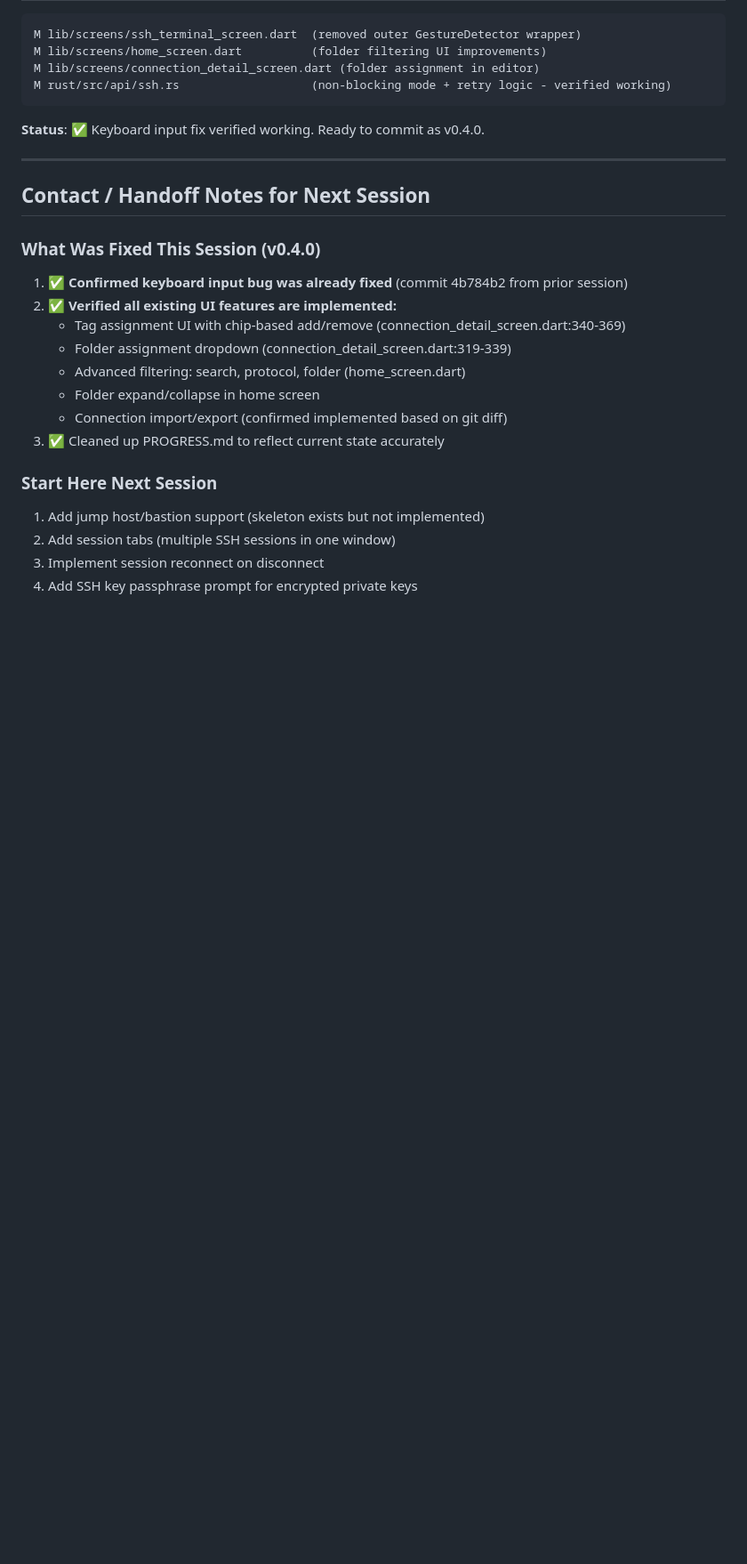
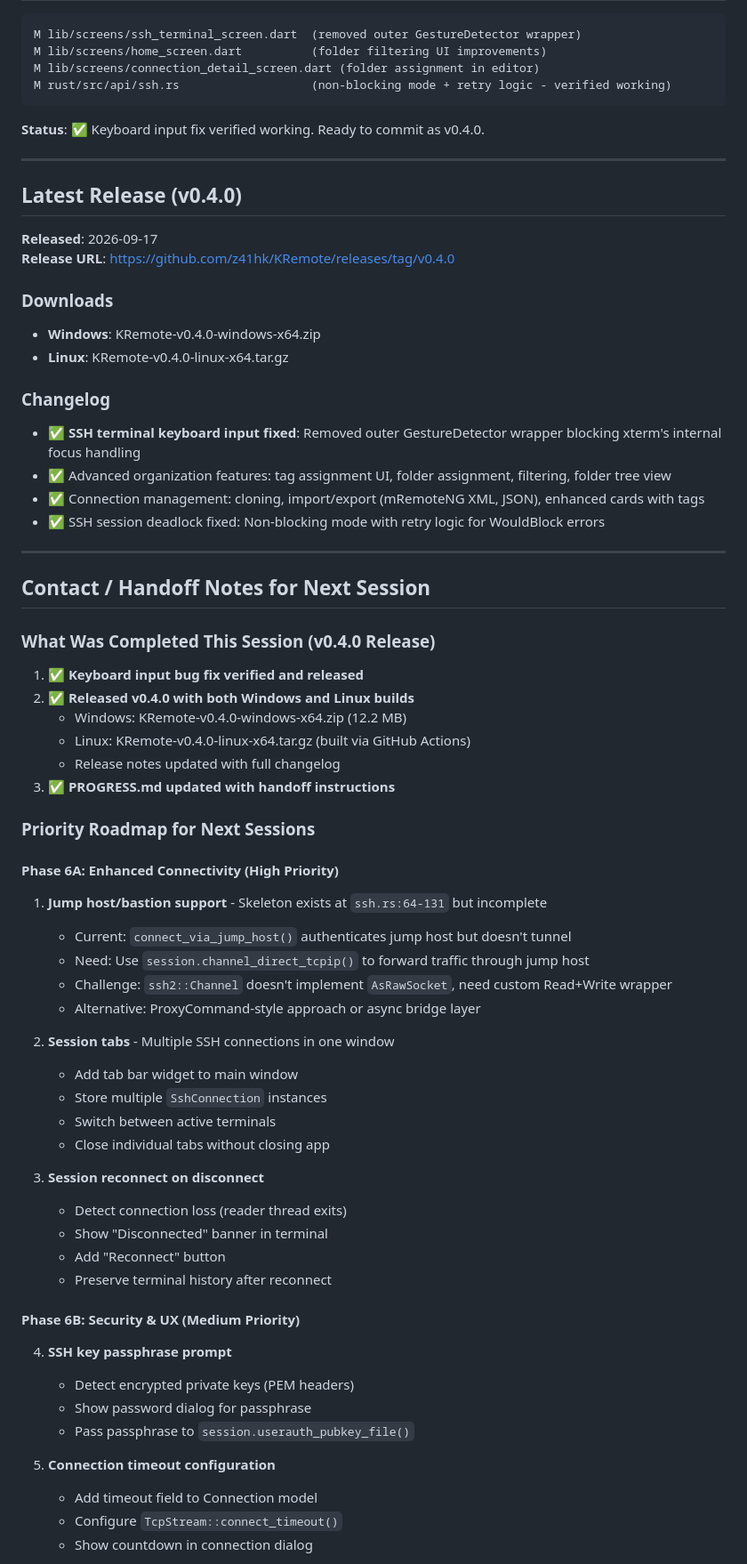
Before and after one commit to z41hk/KRemote, a Markdown page: PROGRESS.md, the part around one of its changes. Shown at 89% size. Drawn GitHub-style; blank space fills up the shorter version.

Commit message:
docs: update progress and add resume guide for v0.4.0

```diff
--- a/PROGRESS.md
+++ b/PROGRESS.md
@@ -271,20 +271,62 @@ M rust/src/api/ssh.rs                   (non-blocking mode + retry logic - verif
 
 ---
 
+## Latest Release (v0.4.0)
+
+**Released**: 2026-09-17
+**Release URL**: https://github.com/z41hk/KRemote/releases/tag/v0.4.0
+
+### Downloads
+- **Windows**: KRemote-v0.4.0-windows-x64.zip
+- **Linux**: KRemote-v0.4.0-linux-x64.tar.gz
+
+### Changelog
+- ✅ **SSH terminal keyboard input fixed**: Removed outer GestureDetector wrapper blocking xterm's internal focus handling
+- ✅ Advanced organization features: tag assignment UI, folder assignment, filtering, folder tree view
+- ✅ Connection management: cloning, import/export (mRemoteNG XML, JSON), enhanced cards with tags
+- ✅ SSH session deadlock fixed: Non-blocking mode with retry logic for WouldBlock errors
+
+---
+
 ## Contact / Handoff Notes for Next Session
 
-### What Was Fixed This Session (v0.4.0)
-1. ✅ **Confirmed keyboard input bug was already fixed** (commit 4b784b2 from prior session)
-2. ✅ **Verified all existing UI features are implemented:**
-   - Tag assignment UI with chip-based add/remove (connection_detail_screen.dart:340-369)
-   - Folder assignment dropdown (connection_detail_screen.dart:319-339)
-   - Advanced filtering: search, protocol, folder (home_screen.dart)
-   - Folder expand/collapse in home screen
-   - Connection import/export (confirmed implemented based on git diff)
-3. ✅ Cleaned up PROGRESS.md to reflect current state accurately
+### What Was Completed This Session (v0.4.0 Release)
+1. ✅ **Keyboard input bug fix verified and released**
+2. ✅ **Released v0.4.0 with both Windows and Linux builds**
+   - Windows: KRemote-v0.4.0-windows-x64.zip (12.2 MB)
+   - Linux: KRemote-v0.4.0-linux-x64.tar.gz (built via GitHub Actions)
+   - Release notes updated with full changelog
+3. ✅ **PROGRESS.md updated with handoff instructions**
 
-### Start Here Next Session
-1. Add jump host/bastion support (skeleton exists but not implemented)
-2. Add session tabs (multiple SSH sessions in one window)
-3. Implement session reconnect on disconnect
-4. Add SSH key passphrase prompt for encrypted private keys
+### Priority Roadmap for Next Sessions
+
+#### Phase 6A: Enhanced Connectivity (High Priority)
+1. **Jump host/bastion support** - Skeleton exists at `ssh.rs:64-131` but incomplete
+   - Current: `connect_via_jump_host()` authenticates jump host but doesn't tunnel
+   - Need: Use `session.channel_direct_tcpip()` to forward traffic through jump host
+   - Challenge: `ssh2::Channel` doesn't implement `AsRawSocket`, need custom Read+Write wrapper
+   - Alternative: ProxyCommand-style approach or async bridge layer
+
+2. **Session tabs** - Multiple SSH connections in one window
+   - Add tab bar widget to main window
+   - Store multiple `SshConnection` instances
+   - Switch between active terminals
+   - Close individual tabs without closing app
+
+3. **Session reconnect on disconnect**
+   - Detect connection loss (reader thread exits)
+   - Show "Disconnected" banner in terminal
+   - Add "Reconnect" button
+   - Preserve terminal history after reconnect
+
+#### Phase 6B: Security & UX (Medium Priority)
+4. **SSH key passphrase prompt**
+   - Detect encrypted private keys (PEM headers)
+   - Show password dialog for passphrase
+   - Pass passphrase to `session.userauth_pubkey_file()`
+
+5. **Connection timeout configuration**
+   - Add timeout field to Connection model
+   - Configure `TcpStream::connect_timeout()`
+   - Show countdown in connection dialog
+
```
Also changed, not shown: other parts of PROGRESS.md (+66 -1 lines), RESUME.md (added, +199 -0 lines).
